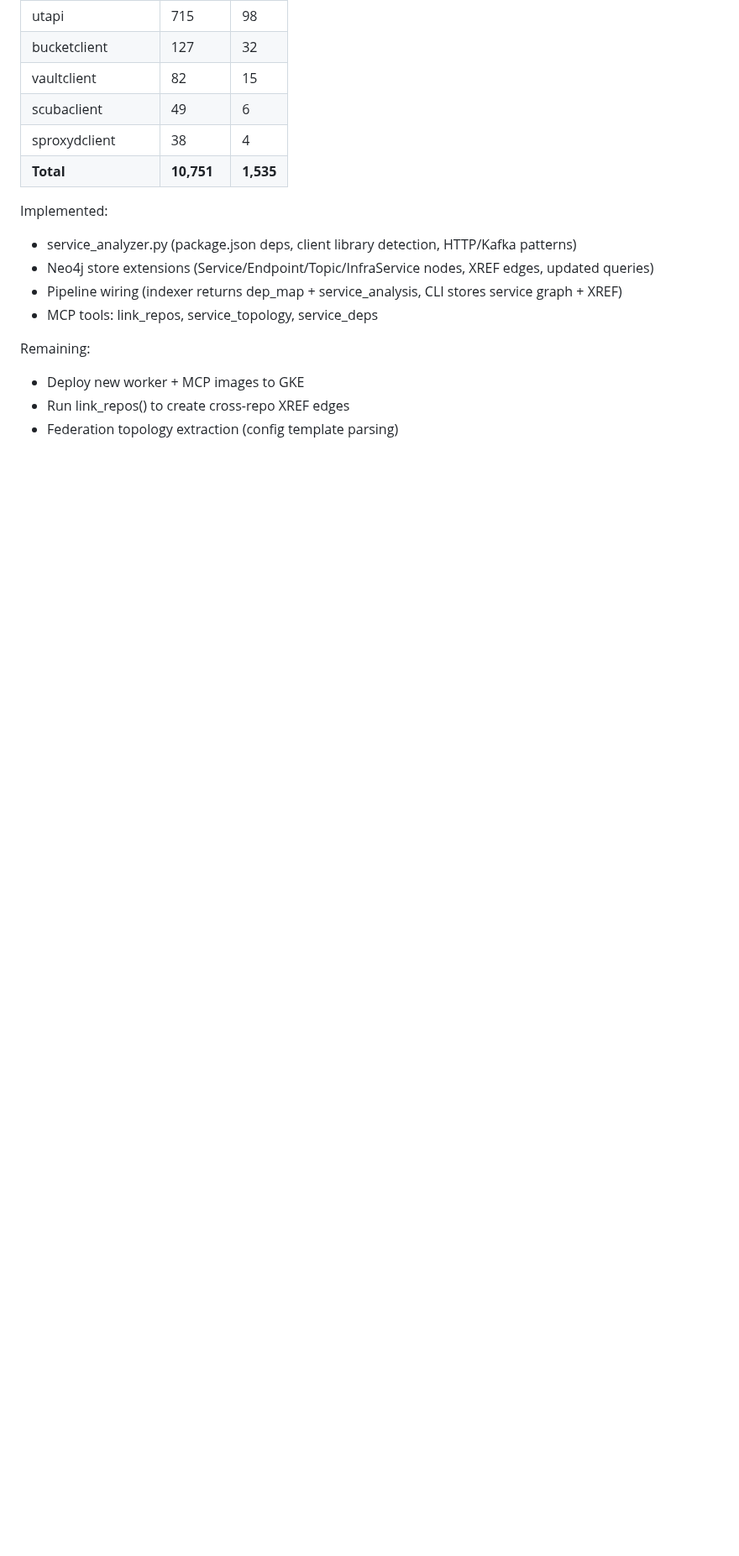
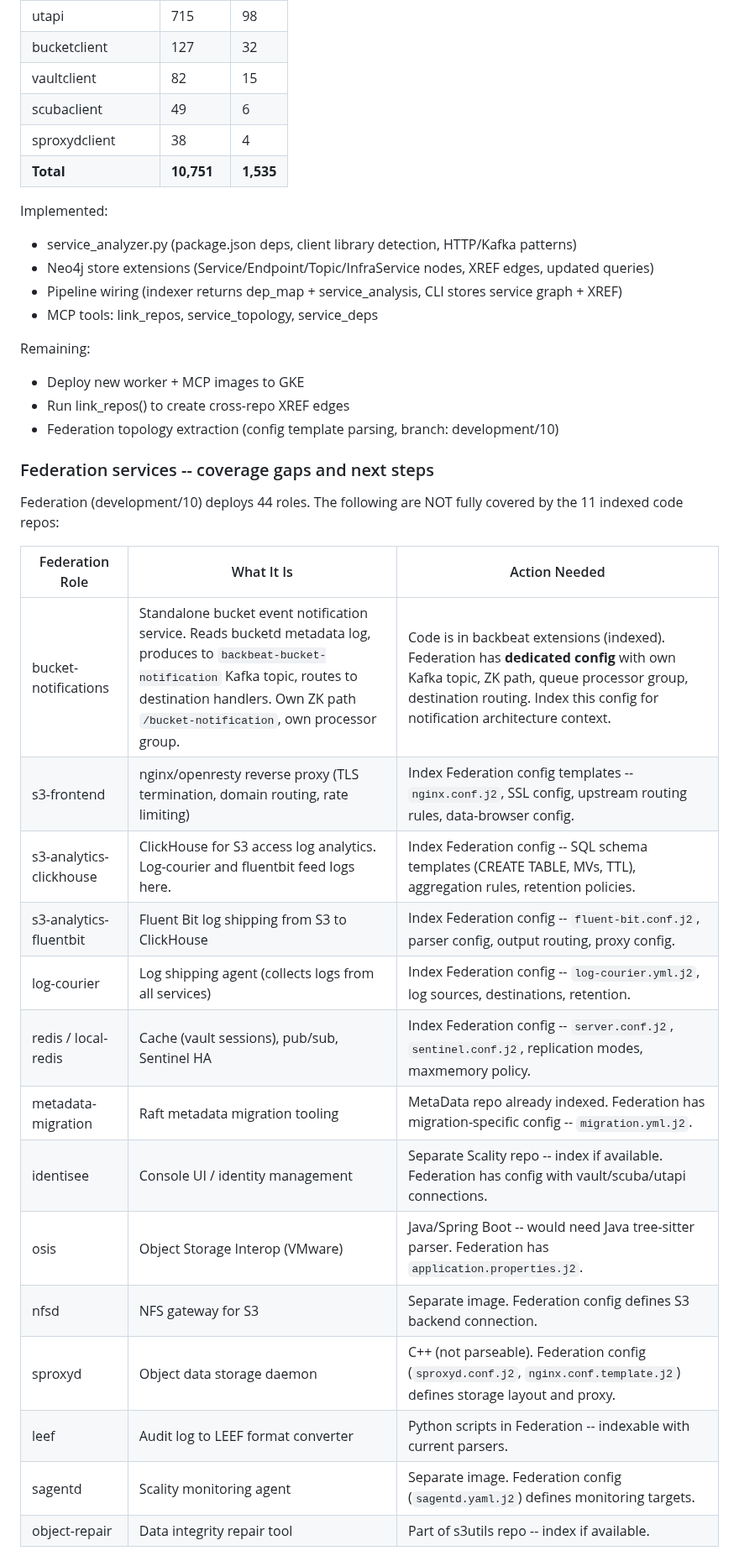
Before and after one commit to anurag4DSB/null-realm, a Markdown page: docs/architecture/knowledge-graph.md, the part around one of its changes. Shown at 84% size. GitHub-like rendering; blank space fills up the shorter version.

Commit message:
docs: add Federation coverage gaps + future indexing strategy
Co-Authored-By: Claude Opus 4.6 (1M context) <noreply@anthropic.com>

```diff
--- a/docs/architecture/knowledge-graph.md
+++ b/docs/architecture/knowledge-graph.md
@@ -511,4 +511,26 @@ Implemented:
 Remaining:
 - Deploy new worker + MCP images to GKE
 - Run link_repos() to create cross-repo XREF edges
-- Federation topology extraction (config template parsing)
+- Federation topology extraction (config template parsing, branch: development/10)
+
+### Federation services -- coverage gaps and next steps
+
+Federation (development/10) deploys 44 roles. The following are NOT fully covered by the 11 indexed code repos:
+
+| Federation Role | What It Is | Action Needed |
+|----------------|-----------|--------------|
+| bucket-notifications | Standalone bucket event notification service. Reads bucketd metadata log, produces to `backbeat-bucket-notification` Kafka topic, routes to destination handlers. Own ZK path `/bucket-notification`, own processor group. | Code is in backbeat extensions (indexed). Federation has **dedicated config** with own Kafka topic, ZK path, queue processor group, destination routing. Index this config for notification architecture context. |
+| s3-frontend | nginx/openresty reverse proxy (TLS termination, domain routing, rate limiting) | Index Federation config templates -- `nginx.conf.j2`, SSL config, upstream routing rules, data-browser config. |
+| s3-analytics-clickhouse | ClickHouse for S3 access log analytics. Log-courier and fluentbit feed logs here. | Index Federation config -- SQL schema templates (CREATE TABLE, MVs, TTL), aggregation rules, retention policies. |
+| s3-analytics-fluentbit | Fluent Bit log shipping from S3 to ClickHouse | Index Federation config -- `fluent-bit.conf.j2`, parser config, output routing, proxy config. |
+| log-courier | Log shipping agent (collects logs from all services) | Index Federation config -- `log-courier.yml.j2`, log sources, destinations, retention. |
+| redis / local-redis | Cache (vault sessions), pub/sub, Sentinel HA | Index Federation config -- `server.conf.j2`, `sentinel.conf.j2`, replication modes, maxmemory policy. |
+| metadata-migration | Raft metadata migration tooling | MetaData repo already indexed. Federation has migration-specific config -- `migration.yml.j2`. |
+| identisee | Console UI / identity management | Separate Scality repo -- index if available. Federation has config with vault/scuba/utapi connections. |
+| osis | Object Storage Interop (VMware) | Java/Spring Boot -- would need Java tree-sitter parser. Federation has `application.properties.j2`. |
+| nfsd | NFS gateway for S3 | Separate image. Federation config defines S3 backend connection. |
+| sproxyd | Object data storage daemon | C++ (not parseable). Federation config (`sproxyd.conf.j2`, `nginx.conf.template.j2`) defines storage layout and proxy. |
+| leef | Audit log to LEEF format converter | Python scripts in Federation -- indexable with current parsers. |
+| sagentd | Scality monitoring agent | Separate image. Federation config (`sagentd.yaml.j2`) defines monitoring targets. |
+| object-repair | Data integrity repair tool | Part of s3utils repo -- index if available. |
+
```
Also changed, not shown: other parts of docs/architecture/knowledge-graph.md (+16 -0 lines).
